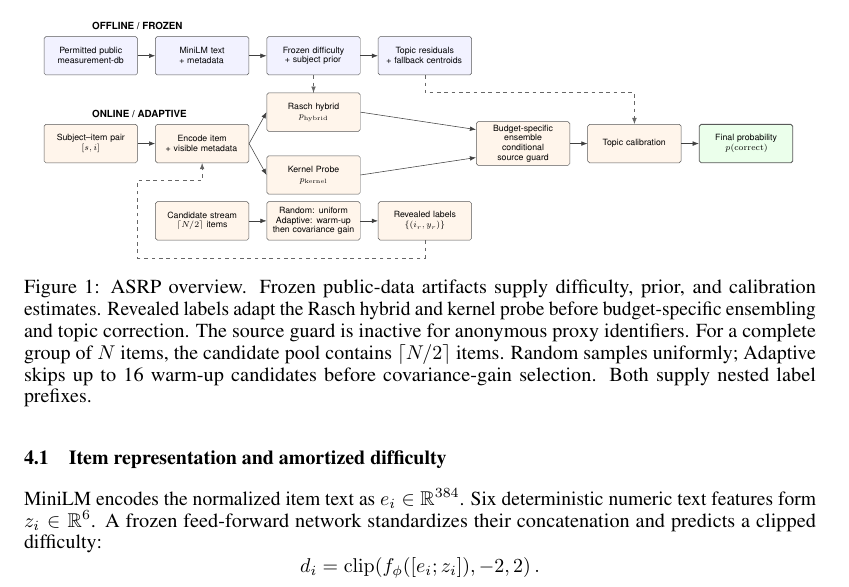
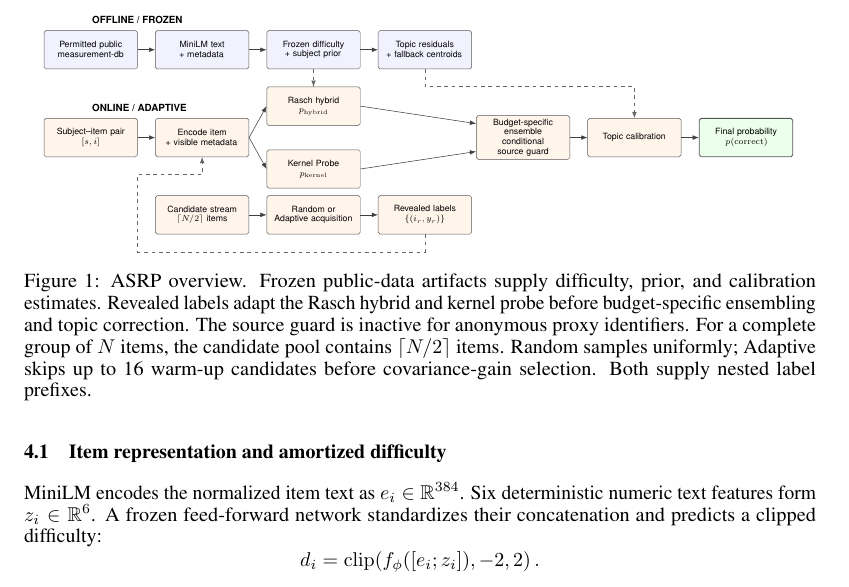
Before and after one commit to Hubert0916/arsp, a LaTeX paper (report/main.tex, which reads report/figures/asrp_method.tex): part of page 3 of 14, cut so that both start at the same text. Compiled offline with pdfLaTeX.

Commit message:
Simplify acquisition label in method diagram

```diff
--- a/report/figures/asrp_method.tex
+++ b/report/figures/asrp_method.tex
@@ -44,7 +44,7 @@
 
 % Acquisition/update row. The three boxes share a baseline.
 \node[online, below=11mm of encode] (candidates) {Candidate stream\\$\lceil N/2\rceil$ items};
-\node[online, right=of candidates] (acq) {Random: uniform\\Adaptive: warm-up\\then covariance gain};
+\node[online, right=of candidates] (acq) {Random or\\Adaptive acquisition};
 \node[online, right=of acq] (labels) {Revealed labels\\$\{(i_r,y_r)\}$};
 \draw[flow] (candidates.east) -- (acq.west);
 \draw[flow] (acq.east) -- (labels.west);
```
Also changed, not shown: report/main.pdf.
